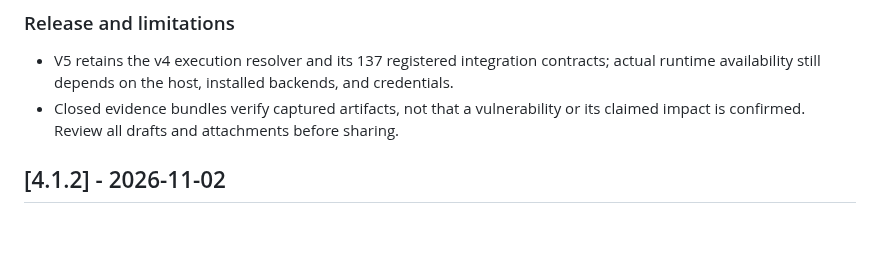
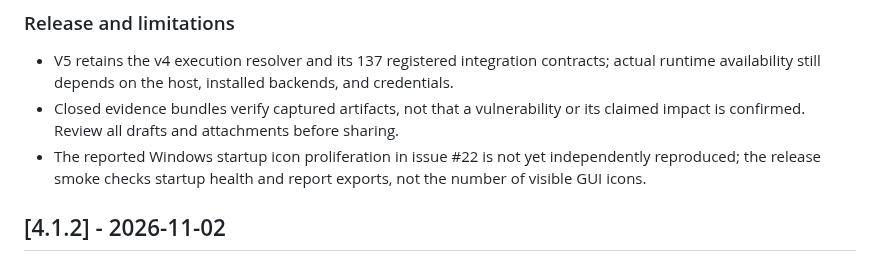
Before and after one commit to aprashnasuraj-dev/winddeep, a Markdown page: CHANGELOG.md, the part around the change. Drawn GitHub-style; blank space fills up the shorter version.

Commit message:
Document the unresolved Windows icon report

```diff
--- a/CHANGELOG.md
+++ b/CHANGELOG.md
@@ -23,6 +23,7 @@ Post-freeze changes to the public v3 contracts are released as `3.0.x` patches u
 ### Release and limitations
 - V5 retains the v4 execution resolver and its 137 registered integration contracts; actual runtime availability still depends on the host, installed backends, and credentials.
 - Closed evidence bundles verify captured artifacts, not that a vulnerability or its claimed impact is confirmed. Review all drafts and attachments before sharing.
+- The reported Windows startup icon proliferation in issue #22 is not yet independently reproduced; the release smoke checks startup health and report exports, not the number of visible GUI icons.
 
 ## [4.1.2] - 2026-11-02
 
```
